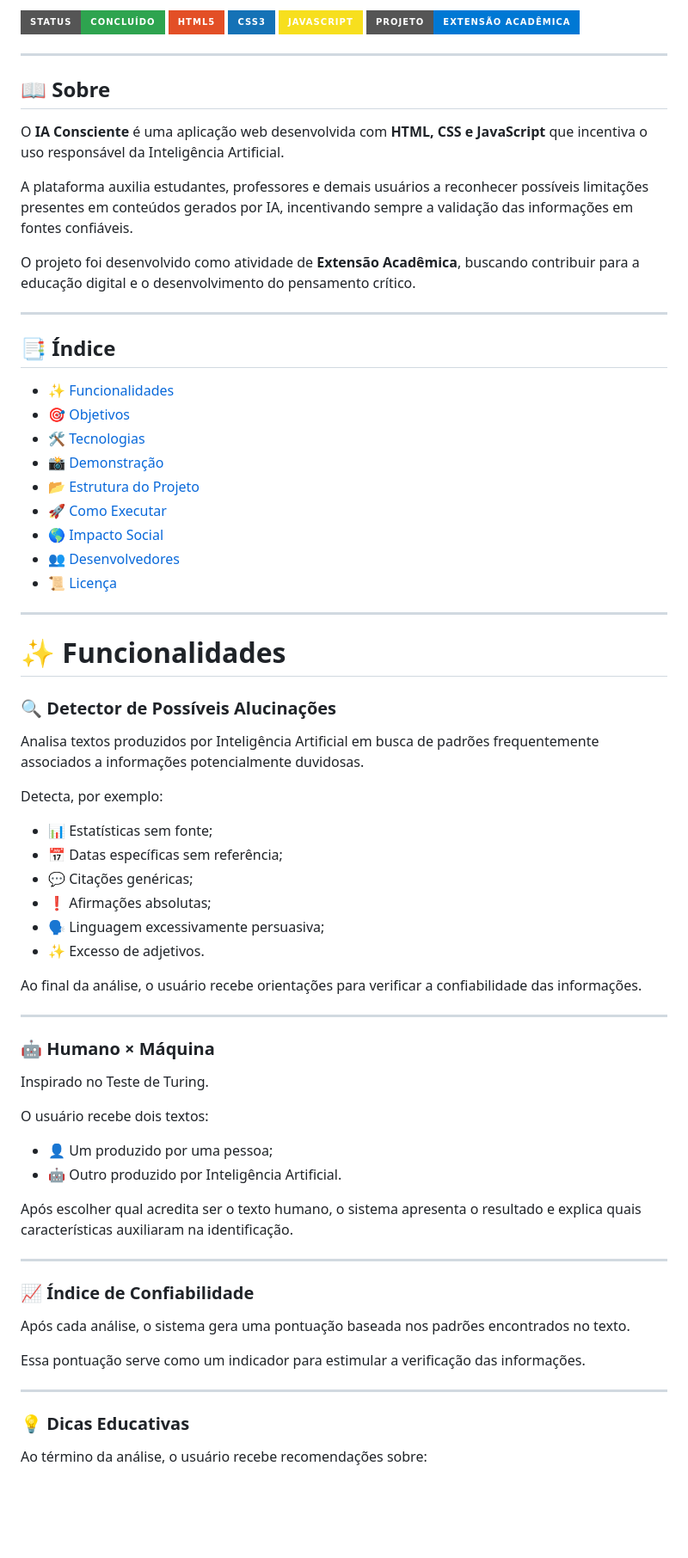
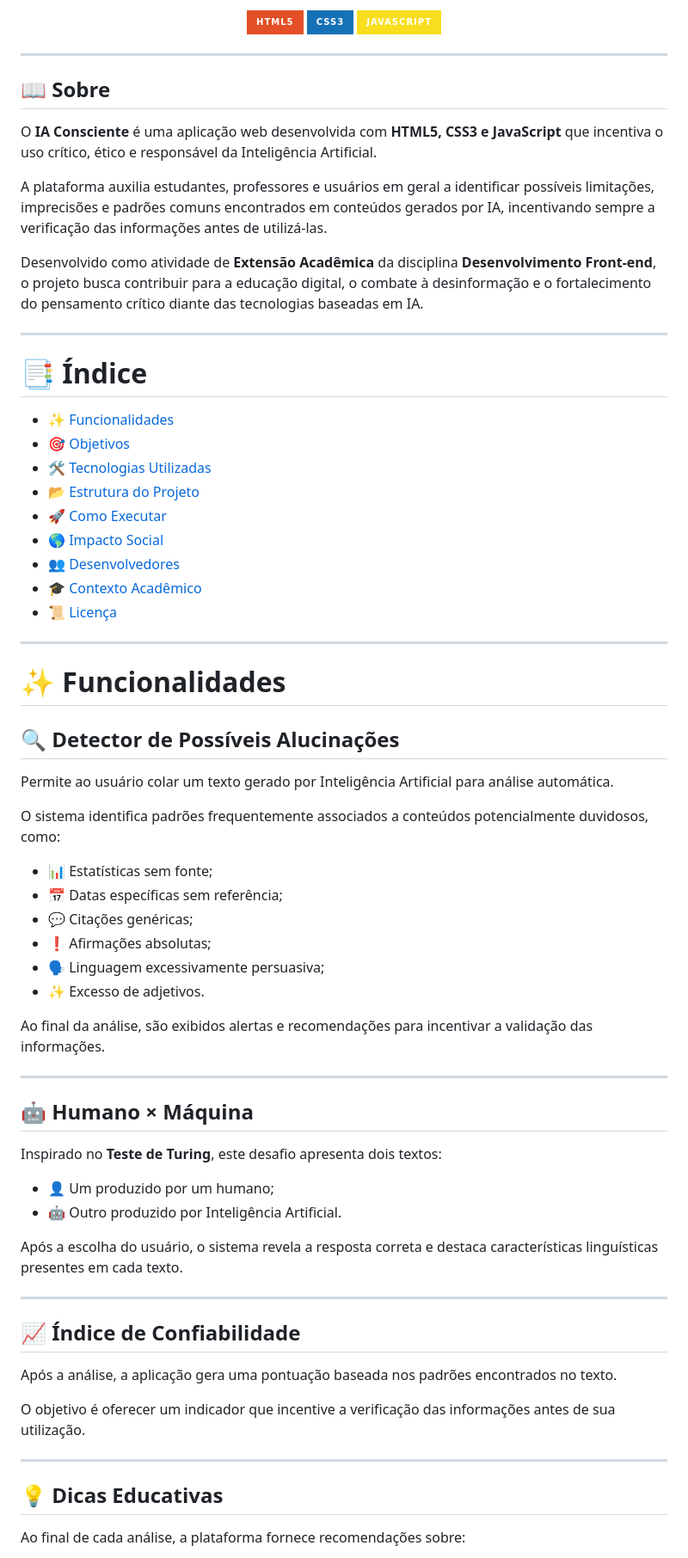
Before and after one commit to davifigrd/IA-consciente, a Markdown page: README.md, the part around one of its changes. Shown at 86% size. GitHub-like rendering; badges without logos; blank space fills up the shorter version.

Commit message:
readme att

```diff
--- a/README.md
+++ b/README.md
@@ -6,15 +10,7 @@
 
-<img src="https://img.shields.io/badge/Status-Concluído-2ea44f?style=for-the-badge">
-
-<img src="https://img.shields.io/badge/HTML5-E34F26?style=for-the-badge&logo=html5&logoColor=white">
-
-<img src="https://img.shields.io/badge/CSS3-1572B6?style=for-the-badge&logo=css3&logoColor=white">
-
-<img src="https://img.shields.io/badge/JavaScript-F7DF1E?style=for-the-badge&logo=javascript&logoColor=black">
-
-<img src="https://img.shields.io/badge/Projeto-Extensão_Acadêmica-0078D4?style=for-the-badge">
-
-</p>
+![HTML5](https://img.shields.io/badge/HTML5-E34F26?style=for-the-badge\&logo=html5\&logoColor=white)
+![CSS3](https://img.shields.io/badge/CSS3-1572B6?style=for-the-badge\&logo=css3\&logoColor=white)
+![JavaScript](https://img.shields.io/badge/JavaScript-F7DF1E?style=for-the-badge\&logo=javascript\&logoColor=black)
 
 </div>
 
@@ -22,69 +18,67 @@
 
 ## 📖 Sobre
 
-O **IA Consciente** é uma aplicação web desenvolvida com **HTML, CSS e JavaScript** que incentiva o uso responsável da Inteligência Artificial.
+O **IA Consciente** é uma aplicação web desenvolvida com **HTML5, CSS3 e JavaScript** que incentiva o uso crítico, ético e responsável da Inteligência Artificial.
 
-A plataforma auxilia estudantes, professores e demais usuários a reconhecer possíveis limitações presentes em conteúdos gerados por IA, incentivando sempre a validação das informações em fontes confiáveis.
+A plataforma auxilia estudantes, professores e usuários em geral a identificar possíveis limitações, imprecisões e padrões comuns encontrados em conteúdos gerados por IA, incentivando sempre a verificação das informações antes de utilizá-las.
 
-O projeto foi desenvolvido como atividade de **Extensão Acadêmica**, buscando contribuir para a educação digital e o desenvolvimento do pensamento crítico.
+Desenvolvido como atividade de **Extensão Acadêmica** da disciplina **Desenvolvimento Front-end**, o projeto busca contribuir para a educação digital, o combate à desinformação e o fortalecimento do pensamento crítico diante das tecnologias baseadas em IA.
 
 ---
 
-## 📑 Índice
+# 📑 Índice
 
 * [✨ Funcionalidades](#-funcionalidades)
 * [🎯 Objetivos](#-objetivos)
-* [🛠 Tecnologias](#-tecnologias-utilizadas)
-* [📸 Demonstração](#-demonstração)
+* [🛠 Tecnologias Utilizadas](#-tecnologias-utilizadas)
 * [📂 Estrutura do Projeto](#-estrutura-do-projeto)
 * [🚀 Como Executar](#-como-executar)
 * [🌎 Impacto Social](#-impacto-social)
 * [👥 Desenvolvedores](#-desenvolvedores)
+* [🎓 Contexto Acadêmico](#-contexto-acadêmico)
 * [📜 Licença](#-licença)
 
 ---
 
 # ✨ Funcionalidades
 
-### 🔍 Detector de Possíveis Alucinações
+## 🔍 Detector de Possíveis Alucinações
 
-Analisa textos produzidos por Inteligência Artificial em busca de padrões frequentemente associados a informações potencialmente duvidosas.
+Permite ao usuário colar um texto gerado por Inteligência Artificial para análise automática.
 
-Detecta, por exemplo:
+O sistema identifica padrões frequentemente associados a conteúdos potencialmente duvidosos, como:
 
 * 📊 Estatísticas sem fonte;
 * 📅 Datas específicas sem referência;
 * 💬 Citações genéricas;
 * ❗ Afirmações absolutas;
-* 🗣 Linguagem excessivamente persuasiva;
+* 🗣️ Linguagem excessivamente persuasiva;
 * ✨ Excesso de adjetivos.
 
-Ao final da análise, o usuário recebe orientações para verificar a confiabilidade das informações.
+Ao final da análise, são exibidos alertas e recomendações para incentivar a validação das informações.
 
 ---
 
-### 🤖 Humano × Máquina
+## 🤖 Humano × Máquina
 
-Inspirado no Teste de Turing.
+Inspirado no **Teste de Turing**, este desafio apresenta dois textos:
 
-O usuário recebe dois textos:
-
-* 👤 Um produzido por uma pessoa;
+* 👤 Um produzido por um humano;
 * 🤖 Outro produzido por Inteligência Artificial.
 
-Após escolher qual acredita ser o texto humano, o sistema apresenta o resultado e explica quais características auxiliaram na identificação.
+Após a escolha do usuário, o sistema revela a resposta correta e destaca características linguísticas presentes em cada texto.
 
 ---
 
-### 📈 Índice de Confiabilidade
+## 📈 Índice de Confiabilidade
 
-Após cada análise, o sistema gera uma pontuação baseada nos padrões encontrados no texto.
+Após a análise, a aplicação gera uma pontuação baseada nos padrões encontrados no texto.
 
-Essa pontuação serve como um indicador para estimular a verificação das informações.
+O objetivo é oferecer um indicador que incentive a verificação das informações antes de sua utilização.
 
 ---
 
-### 💡 Dicas Educativas
+## 💡 Dicas Educativas
 
-Ao término da análise, o usuário recebe recomendações sobre:
+Ao final de cada análise, a plataforma fornece recomendações sobre:
 
```
Also changed, not shown: other parts of README.md (+37 -46 lines).
